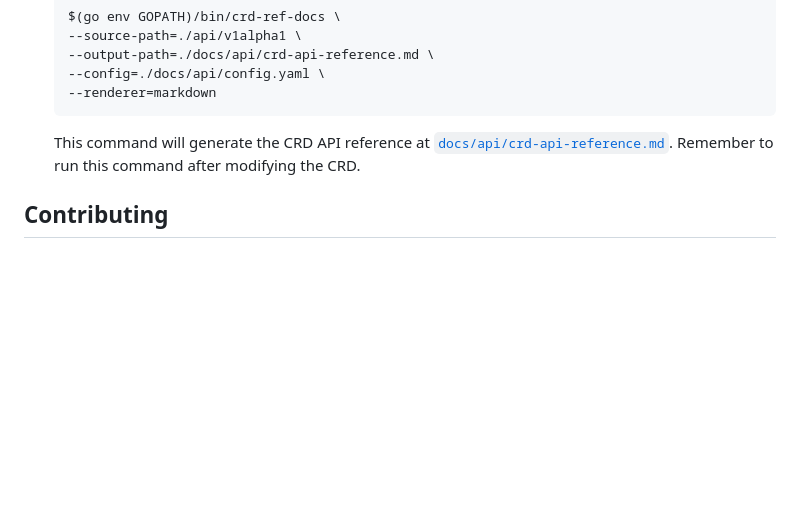
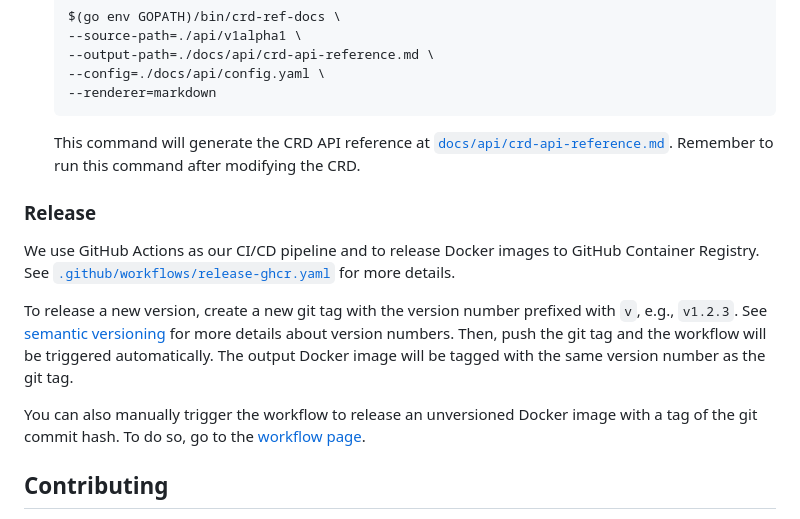
Before and after one commit to CarnegieMellon-PlantD/PlantD-operator, a Markdown page: README.md, the part around the change. Drawn GitHub-style; blank space fills up the shorter version.

Commit message:
docs: update README.md

```diff
--- a/README.md
+++ b/README.md
@@ -94,6 +94,14 @@ before undeploying the operator, since the undeploying command will remove Plant
 
     This command will generate the CRD API reference at [`docs/api/crd-api-reference.md`](docs/api/crd-api-reference.md). Remember to run this command after modifying the CRD.
 
+### Release
+
+We use GitHub Actions as our CI/CD pipeline and to release Docker images to GitHub Container Registry. See [`.github/workflows/release-ghcr.yaml`](.github/workflows/release-ghcr.yaml) for more details.
+
+To release a new version, create a new git tag with the version number prefixed with `v`, e.g., `v1.2.3`. See [semantic versioning](https://semver.org/) for more details about version numbers. Then, push the git tag and the workflow will be triggered automatically. The output Docker image will be tagged with the same version number as the git tag.
+
+You can also manually trigger the workflow to release an unversioned Docker image with a tag of the git commit hash. To do so, go to the [workflow page](https://github.com/CarnegieMellon-PlantD/PlantD-operator/actions/workflows/release-ghcr.yaml).
+
 ## Contributing
 
 We welcome contributions from the open-source community, from bug fixes to new features and improvements. See [CONTRIBUTING.md](CONTRIBUTING.md) for more information on how to contribute.
```
